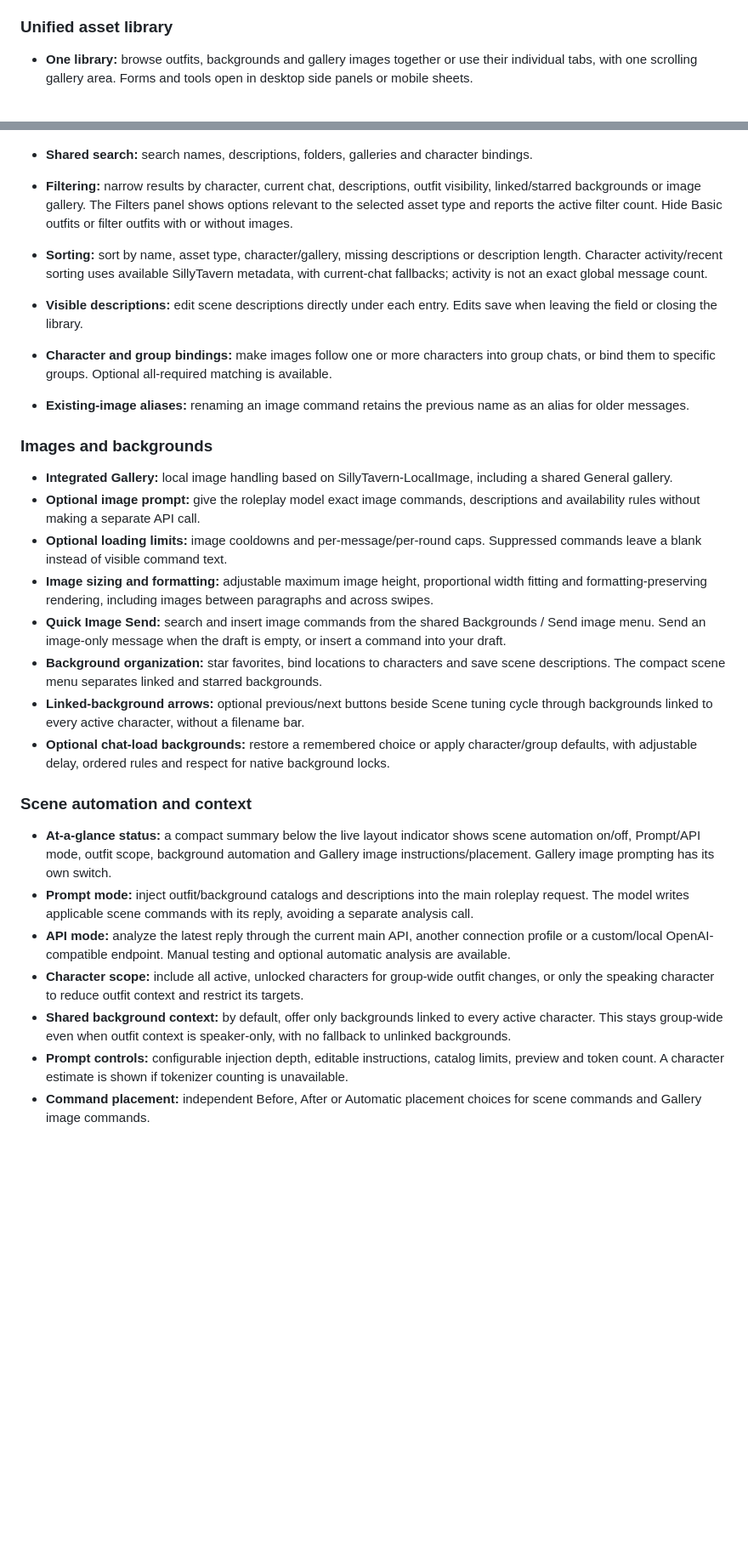
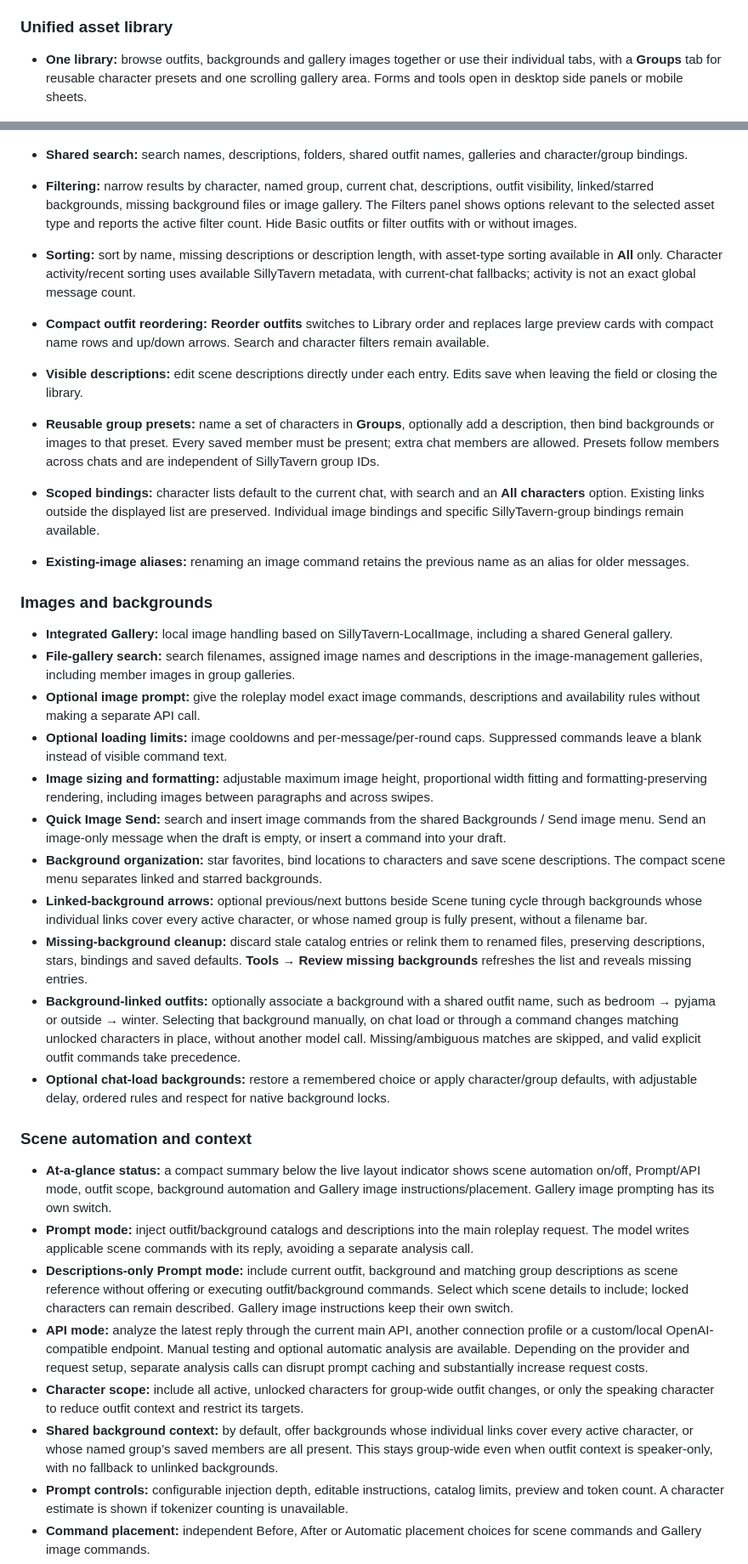
Before and after one commit to Lunarfyre-ST/ImmersiveGroups, a Markdown page: README.md, 2 parts joined by grey strips. Shown at 85% size. Drawn GitHub-style; blank space fills up the shorter version.

Commit message:
v0.3.0 Readme

```diff
--- a/README.md
+++ b/README.md
@@ -135,35 +137,41 @@ Built on Prome-VN's visual novel foundation, ImmersiveGroups adds the following
 
 ### Unified asset library
 
-- **One library:** browse outfits, backgrounds and gallery images together or use their individual tabs, with one scrolling gallery area. Forms and tools open in desktop side panels or mobile sheets.
+- **One library:** browse outfits, backgrounds and gallery images together or use their individual tabs, with a **Groups** tab for reusable character presets and one scrolling gallery area. Forms and tools open in desktop side panels or mobile sheets.
 
   ![Unified asset library with outfit, background and image tabs](docs/Preview-Library.jpg)
 
-- **Shared search:** search names, descriptions, folders, galleries and character bindings.
-- **Filtering:** narrow results by character, current chat, descriptions, outfit visibility, linked/starred backgrounds or image gallery. The Filters panel shows options relevant to the selected asset type and reports the active filter count. Hide Basic outfits or filter outfits with or without images.
-- **Sorting:** sort by name, asset type, character/gallery, missing descriptions or description length. Character activity/recent sorting uses available SillyTavern metadata, with current-chat fallbacks; activity is not an exact global message count.
+- **Shared search:** search names, descriptions, folders, shared outfit names, galleries and character/group bindings.
+- **Filtering:** narrow results by character, named group, current chat, descriptions, outfit visibility, linked/starred backgrounds, missing background files or image gallery. The Filters panel shows options relevant to the selected asset type and reports the active filter count. Hide Basic outfits or filter outfits with or without images.
+- **Sorting:** sort by name, missing descriptions or description length, with asset-type sorting available in **All** only. Character activity/recent sorting uses available SillyTavern metadata, with current-chat fallbacks; activity is not an exact global message count.
+- **Compact outfit reordering:** **Reorder outfits** switches to Library order and replaces large preview cards with compact name rows and up/down arrows. Search and character filters remain available.
 - **Visible descriptions:** edit scene descriptions directly under each entry. Edits save when leaving the field or closing the library.
-- **Character and group bindings:** make images follow one or more characters into group chats, or bind them to specific groups. Optional all-required matching is available.
+- **Reusable group presets:** name a set of characters in **Groups**, optionally add a description, then bind backgrounds or images to that preset. Every saved member must be present; extra chat members are allowed. Presets follow members across chats and are independent of SillyTavern group IDs.
+- **Scoped bindings:** character lists default to the current chat, with search and an **All characters** option. Existing links outside the displayed list are preserved. Individual image bindings and specific SillyTavern-group bindings remain available.
 - **Existing-image aliases:** renaming an image command retains the previous name as an alias for older messages.
 
 ### Images and backgrounds
 
 - **Integrated Gallery:** local image handling based on SillyTavern-LocalImage, including a shared General gallery.
+- **File-gallery search:** search filenames, assigned image names and descriptions in the image-management galleries, including member images in group galleries.
 - **Optional image prompt:** give the roleplay model exact image commands, descriptions and availability rules without making a separate API call.
 - **Optional loading limits:** image cooldowns and per-message/per-round caps. Suppressed commands leave a blank instead of visible command text.
 - **Image sizing and formatting:** adjustable maximum image height, proportional width fitting and formatting-preserving rendering, including images between paragraphs and across swipes.
 - **Quick Image Send:** search and insert image commands from the shared Backgrounds / Send image menu. Send an image-only message when the draft is empty, or insert a command into your draft.
 - **Background organization:** star favorites, bind locations to characters and save scene descriptions. The compact scene menu separates linked and starred backgrounds.
-- **Linked-background arrows:** optional previous/next buttons beside Scene tuning cycle through backgrounds linked to every active character, without a filename bar.
+- **Linked-background arrows:** optional previous/next buttons beside Scene tuning cycle through backgrounds whose individual links cover every active character, or whose named group is fully present, without a filename bar.
+- **Missing-background cleanup:** discard stale catalog entries or relink them to renamed files, preserving descriptions, stars, bindings and saved defaults. **Tools → Review missing backgrounds** refreshes the list and reveals missing entries.
+- **Background-linked outfits:** optionally associate a background with a shared outfit name, such as bedroom → pyjama or outside → winter. Selecting that background manually, on chat load or through a command changes matching unlocked characters in place, without another model call. Missing/ambiguous matches are skipped, and valid explicit outfit commands take precedence.
 - **Optional chat-load backgrounds:** restore a remembered choice or apply character/group defaults, with adjustable delay, ordered rules and respect for native background locks.
 
 ### Scene automation and context
 
 - **At-a-glance status:** a compact summary below the live layout indicator shows scene automation on/off, Prompt/API mode, outfit scope, background automation and Gallery image instructions/placement. Gallery image prompting has its own switch.
 - **Prompt mode:** inject outfit/background catalogs and descriptions into the main roleplay request. The model writes applicable scene commands with its reply, avoiding a separate analysis call.
-- **API mode:** analyze the latest reply through the current main API, another connection profile or a custom/local OpenAI-compatible endpoint. Manual testing and optional automatic analysis are available.
+- **Descriptions-only Prompt mode:** include current outfit, background and matching group descriptions as scene reference without offering or executing outfit/background commands. Select which scene details to include; locked characters can remain described. Gallery image instructions keep their own switch.
+- **API mode:** analyze the latest reply through the current main API, another connection profile or a custom/local OpenAI-compatible endpoint. Manual testing and optional automatic analysis are available. Depending on the provider and request setup, separate analysis calls can disrupt prompt caching and substantially increase request costs.
 - **Character scope:** include all active, unlocked characters for group-wide outfit changes, or only the speaking character to reduce outfit context and restrict its targets.
-- **Shared background context:** by default, offer only backgrounds linked to every active character. This stays group-wide even when outfit context is speaker-only, with no fallback to unlinked backgrounds.
+- **Shared background context:** by default, offer backgrounds whose individual links cover every active character, or whose named group’s saved members are all present. This stays group-wide even when outfit context is speaker-only, with no fallback to unlinked backgrounds.
 - **Prompt controls:** configurable injection depth, editable instructions, catalog limits, preview and token count. A character estimate is shown if tokenizer counting is unavailable.
 - **Command placement:** independent Before, After or Automatic placement choices for scene commands and Gallery image commands.
 - **API history:** choose how many recent user/assistant messages to send. The default is one; the slider covers 1–5, with larger typed values supported.
```
Also changed, not shown: other parts of README.md (+38 -16 lines).
